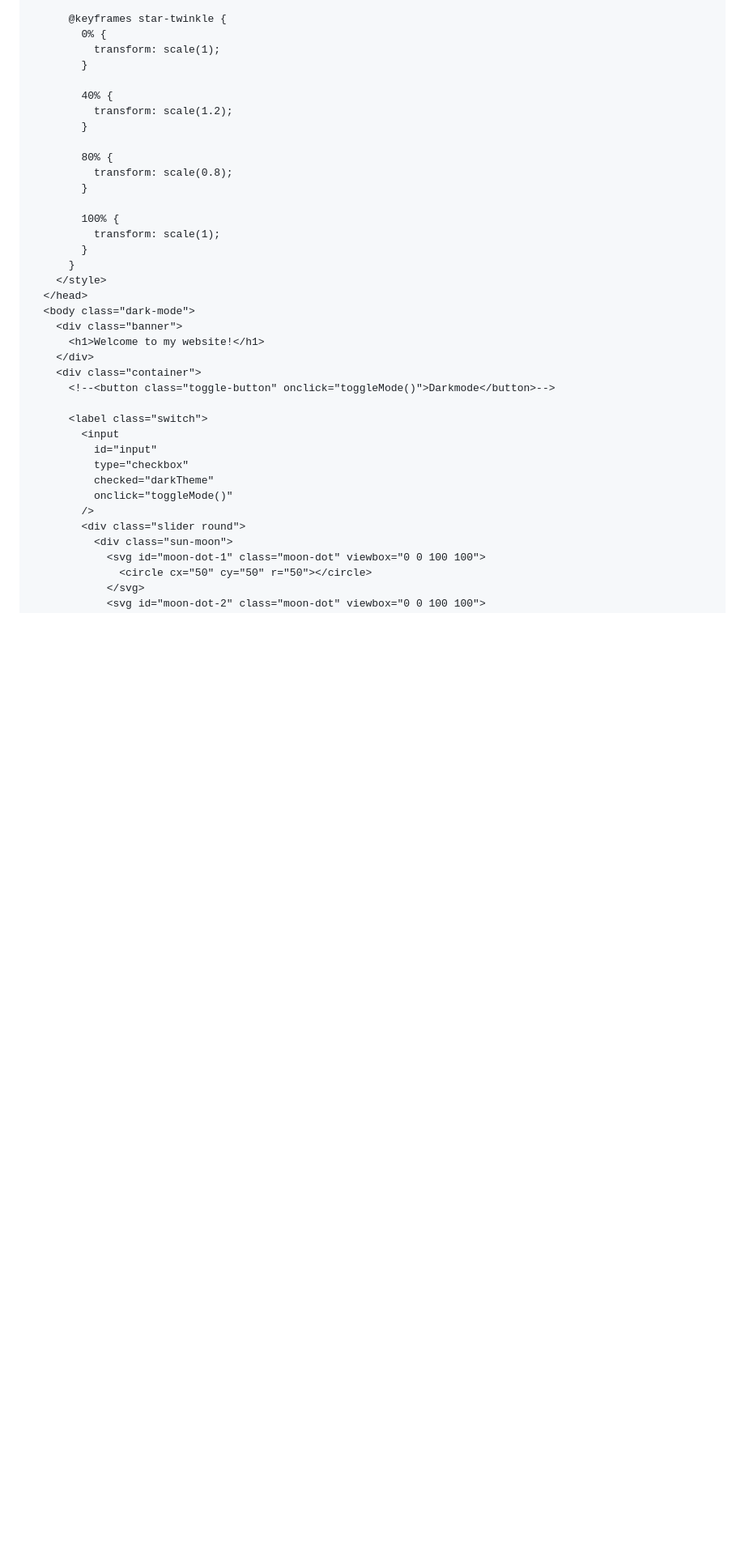
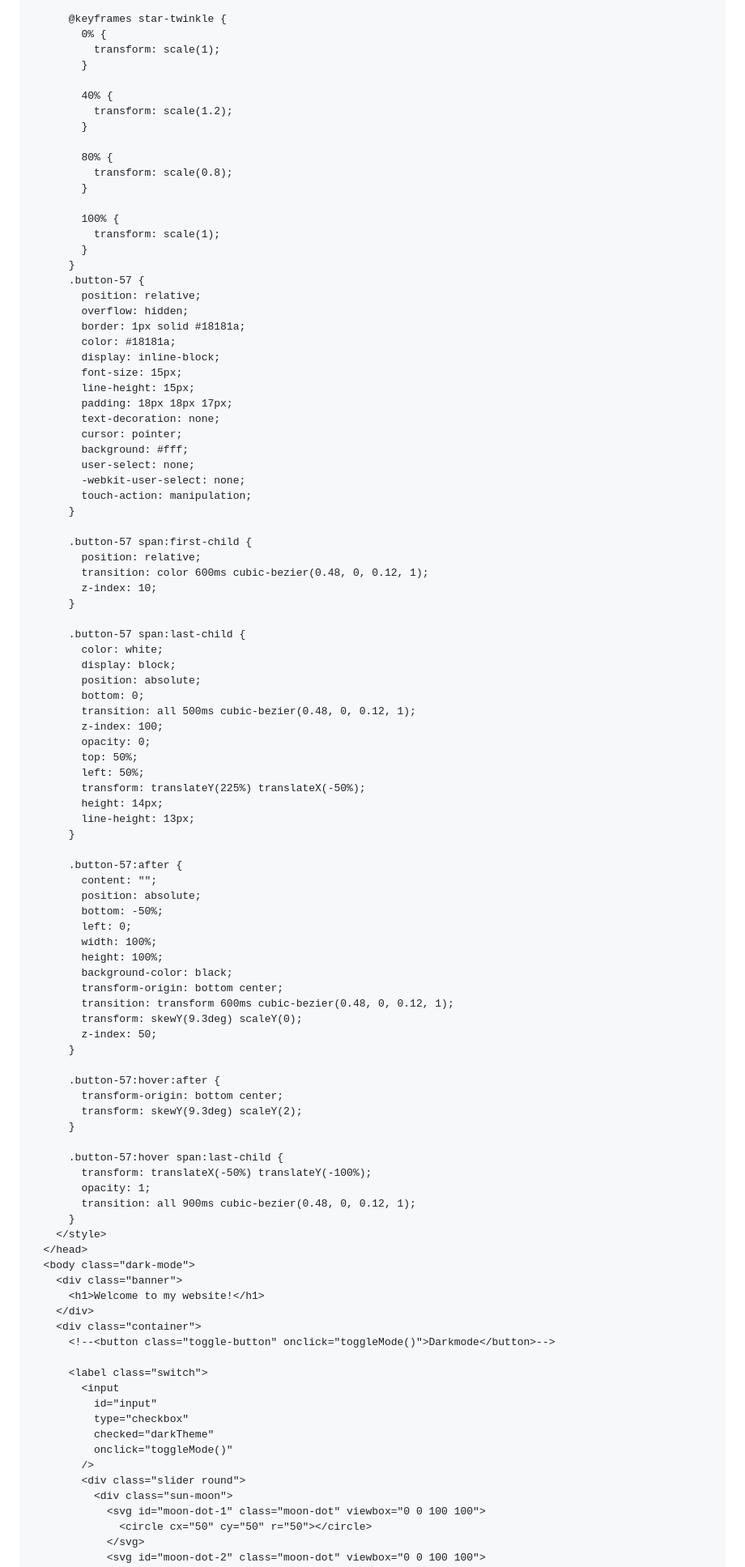
Before and after one commit to Schuhgorgon0/Schuhgorgon0.github.io, a Markdown page: README.md, the part around one of its changes. Shown at 81% size. GitHub-like rendering; blank space fills up the shorter version.

```diff
--- a/README.md
+++ b/README.md
@@ -355,6 +355,68 @@
           transform: scale(1);
         }
       }
+      .button-57 {
+        position: relative;
+        overflow: hidden;
+        border: 1px solid #18181a;
+        color: #18181a;
+        display: inline-block;
+        font-size: 15px;
+        line-height: 15px;
+        padding: 18px 18px 17px;
+        text-decoration: none;
+        cursor: pointer;
+        background: #fff;
+        user-select: none;
+        -webkit-user-select: none;
+        touch-action: manipulation;
+      }
+
+      .button-57 span:first-child {
+        position: relative;
+        transition: color 600ms cubic-bezier(0.48, 0, 0.12, 1);
+        z-index: 10;
+      }
+
+      .button-57 span:last-child {
+        color: white;
+        display: block;
+        position: absolute;
+        bottom: 0;
+        transition: all 500ms cubic-bezier(0.48, 0, 0.12, 1);
+        z-index: 100;
+        opacity: 0;
+        top: 50%;
+        left: 50%;
+        transform: translateY(225%) translateX(-50%);
+        height: 14px;
+        line-height: 13px;
+      }
+
+      .button-57:after {
+        content: "";
+        position: absolute;
+        bottom: -50%;
+        left: 0;
+        width: 100%;
+        height: 100%;
+        background-color: black;
+        transform-origin: bottom center;
+        transition: transform 600ms cubic-bezier(0.48, 0, 0.12, 1);
+        transform: skewY(9.3deg) scaleY(0);
+        z-index: 50;
+      }
+
+      .button-57:hover:after {
+        transform-origin: bottom center;
+        transform: skewY(9.3deg) scaleY(2);
+      }
+
+      .button-57:hover span:last-child {
+        transform: translateX(-50%) translateY(-100%);
+        opacity: 1;
+        transition: all 900ms cubic-bezier(0.48, 0, 0.12, 1);
+      }
     </style>
   </head>
   <body class="dark-mode">
```
Also changed, not shown: other parts of README.md (+1 -0 lines).
